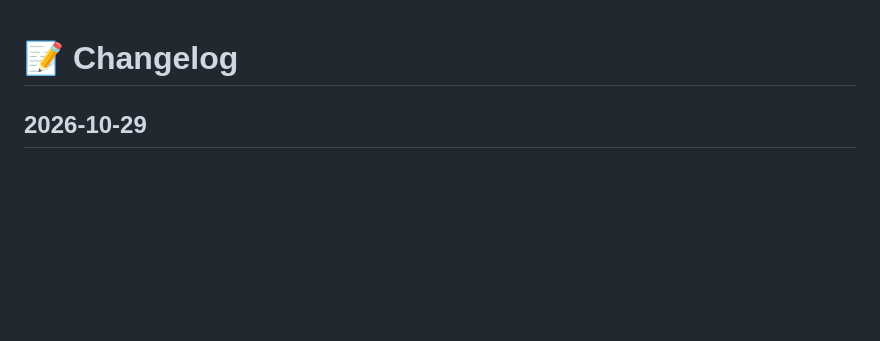
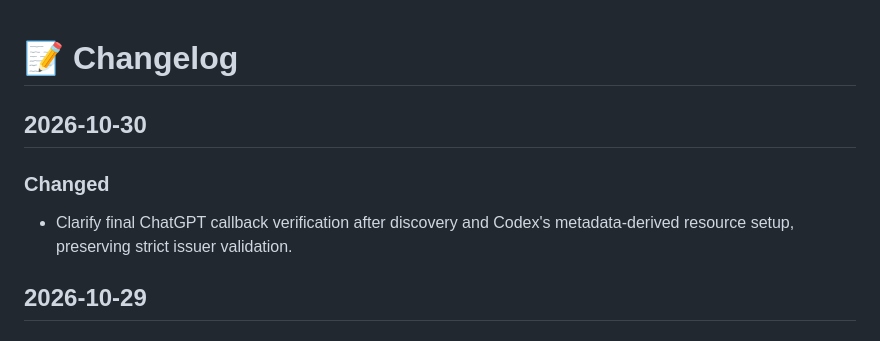
Before and after one commit to VanillaIceCube/JudeAndrewAlabaInfrastructure, a Markdown page: CHANGELOG.md, the part around the change. Rendered like a GitHub page; blank space fills up the shorter version.

```diff
--- a/CHANGELOG.md
+++ b/CHANGELOG.md
@@ -1,4 +1,11 @@
 # 📝 Changelog
+
+## 2026-10-30
+
+### Changed
+
+- Clarify final ChatGPT callback verification after discovery and Codex's
+  metadata-derived resource setup, preserving strict issuer validation.
 
 ## 2026-10-29
 
```
Also changed, not shown: AGENTS.md (+4 -0 lines), docs/ynab-operations.md (+20 -2 lines).
